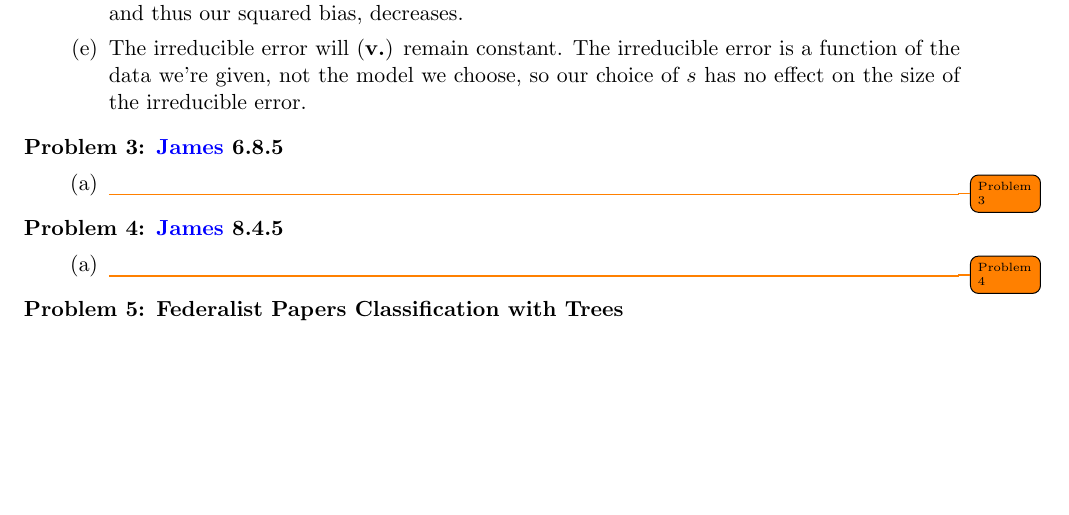
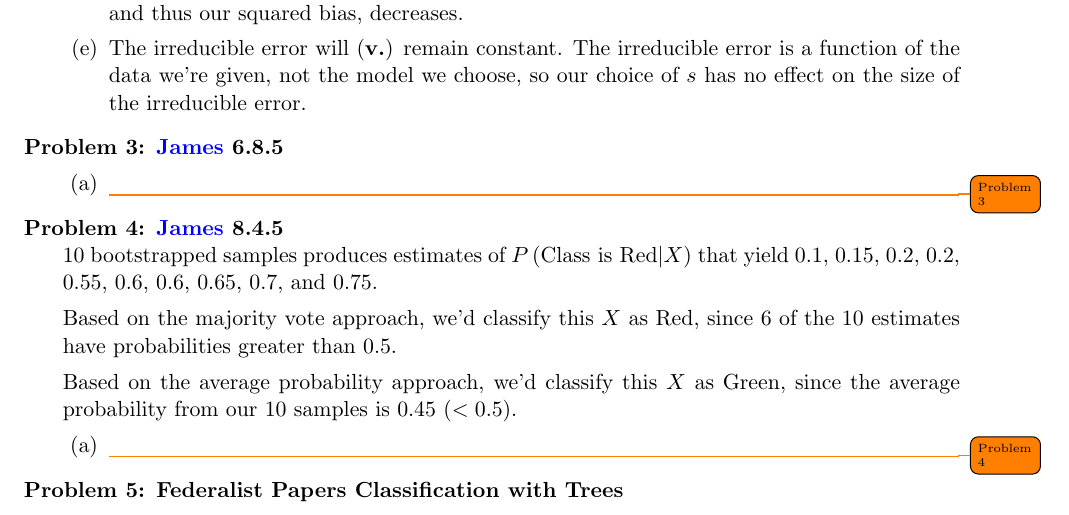
Before and after one commit to BrianWeinstein/data-mining, a LaTeX problem sheet (homework_4/writeup/hw04_writeup.tex): part of page 2 of 4, cut so that both start at the same text, the shorter picture padded with empty space. Compiled offline with pdfLaTeX.

Commit message:
finished problem 4

```diff
--- a/homework_4/writeup/hw04_writeup.tex
+++ b/homework_4/writeup/hw04_writeup.tex
@@ -144,6 +144,15 @@ As we increase $s$ from 0:
 
 \titledquestion{\href{http://www-bcf.usc.edu/~gareth/ISL/}{James} 8.4.5}
 
+10 bootstrapped samples produces estimates of $P\left( \textrm{Class is Red}|X  \right)$ that yield 0.1, 0.15, 0.2, 0.2, 0.55, 0.6, 0.6, 0.65, 0.7, and 0.75.
+
+Based on the majority vote approach, we'd classify this $X$ as Red, since 6 of the 10 estimates have probabilities greater than 0.5.
+
+Based on the average probability approach, we'd classify this $X$ as Green, since the average probability from our 10 samples is 0.45 ($<0.5$).
+
+
+
+
 \begin{parts}
 
 \part \todo{Problem 4}
```
Also changed, not shown: homework_4/writeup/hw04_writeup.pdf.
